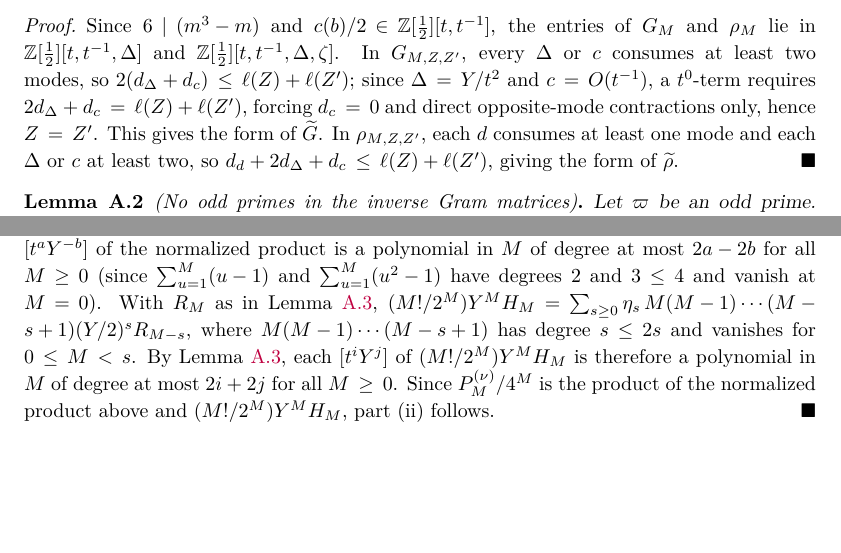
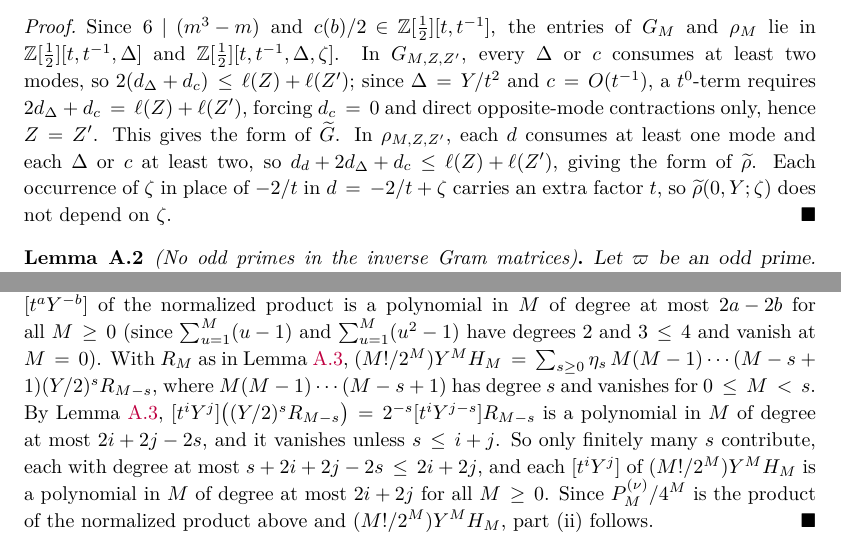
Before and after one commit to skypher/virasoro, a LaTeX paper (paper.tex): two parts of pages 38 and 41 of 43, joined at a grey line, cut so that both start at the same text, the shorter picture padded with empty space. Compiled offline with pdfLaTeX.

Commit message:
Colliding-poles paper: Jander's optional clarity points on packet 35 (Appendix A)
Proof of Lemma A.1: each occurrence of zeta in place of -2/t carries an extra
factor t, so the t = 0 value of the rescaled torus matrix does not depend on
zeta.  Proof of Proposition 9.2(ii): only s <= i+j contribute to [t^iY^j],
since [t^iY^j]((Y/2)^s R_{M-s}) = 2^{-s}[t^iY^{j-s}]R_{M-s} has degree at most
2i+2j-2s in M; each term then has degree at most 2i+2j.

Co-Authored-By: Claude Opus 5.5 <noreply@anthropic.com>

```diff
--- a/paper.tex
+++ b/paper.tex
@@ -2939,7 +2939,9 @@ opposite-mode contractions only, hence \(Z=Z'\).  This gives the form of
 In \(\rho_{M,Z,Z'}\), each \(d\) consumes at least one mode and each
 \(\Delta\) or \(c\) at least two, so
 \(d_d+2d_\Delta+d_c\leq\ell(Z)+\ell(Z')\), giving the form of
-\(\widetilde\rho\).
+\(\widetilde\rho\).  Each occurrence of \(\zeta\) in place of \(-2/t\) in
+\(d=-2/t+\zeta\) carries an extra factor \(t\), so \(\widetilde\rho(0,Y;\zeta)\)
+does not depend on \(\zeta\).
 \end{proof}
 
 \begin{lemma}[No odd primes in the inverse Gram matrices]\label{lem:odd-primes}
@@ -3147,10 +3149,14 @@ degree at most \(2a-2b\) for all \(M\geq0\) (since \(\sum_{u=1}^M(u-1)\) and
 \(\sum_{u=1}^M(u^2-1)\) have degrees \(2\) and \(3\leq4\) and vanish at
 \(M=0\)).  With \(R_M\) as in Lemma~\ref{lem:level-poly},
 \((M!/2^M)Y^MH_M=\sum_{s\geq0}\eta_s\,M(M-1)\cdots(M-s+1)(Y/2)^sR_{M-s}\),
-where \(M(M-1)\cdots(M-s+1)\) has degree \(s\leq2s\) and vanishes for
-\(0\leq M<s\).  By Lemma~\ref{lem:level-poly}, each \([t^iY^j]\) of
-\((M!/2^M)Y^MH_M\) is therefore a polynomial in \(M\) of degree at most
-\(2i+2j\) for all \(M\geq0\).  Since \(P_M^{(\nu)}/4^M\) is the product of the
+where \(M(M-1)\cdots(M-s+1)\) has degree \(s\) and vanishes for
+\(0\leq M<s\).  By Lemma~\ref{lem:level-poly},
+\([t^iY^j]\bigl((Y/2)^sR_{M-s}\bigr)=2^{-s}[t^iY^{j-s}]R_{M-s}\) is a
+polynomial in \(M\) of degree at most \(2i+2j-2s\), and it vanishes unless
+\(s\leq i+j\).  So only finitely many \(s\) contribute, each with degree at
+most \(s+2i+2j-2s\leq2i+2j\), and each \([t^iY^j]\) of
+\((M!/2^M)Y^MH_M\) is a polynomial in \(M\) of degree at most \(2i+2j\) for
+all \(M\geq0\).  Since \(P_M^{(\nu)}/4^M\) is the product of the
 normalized product above and \((M!/2^M)Y^MH_M\), part~(ii) follows.
 \end{proof}
 
```
Also changed, not shown: paper.pdf, 1 other file.
